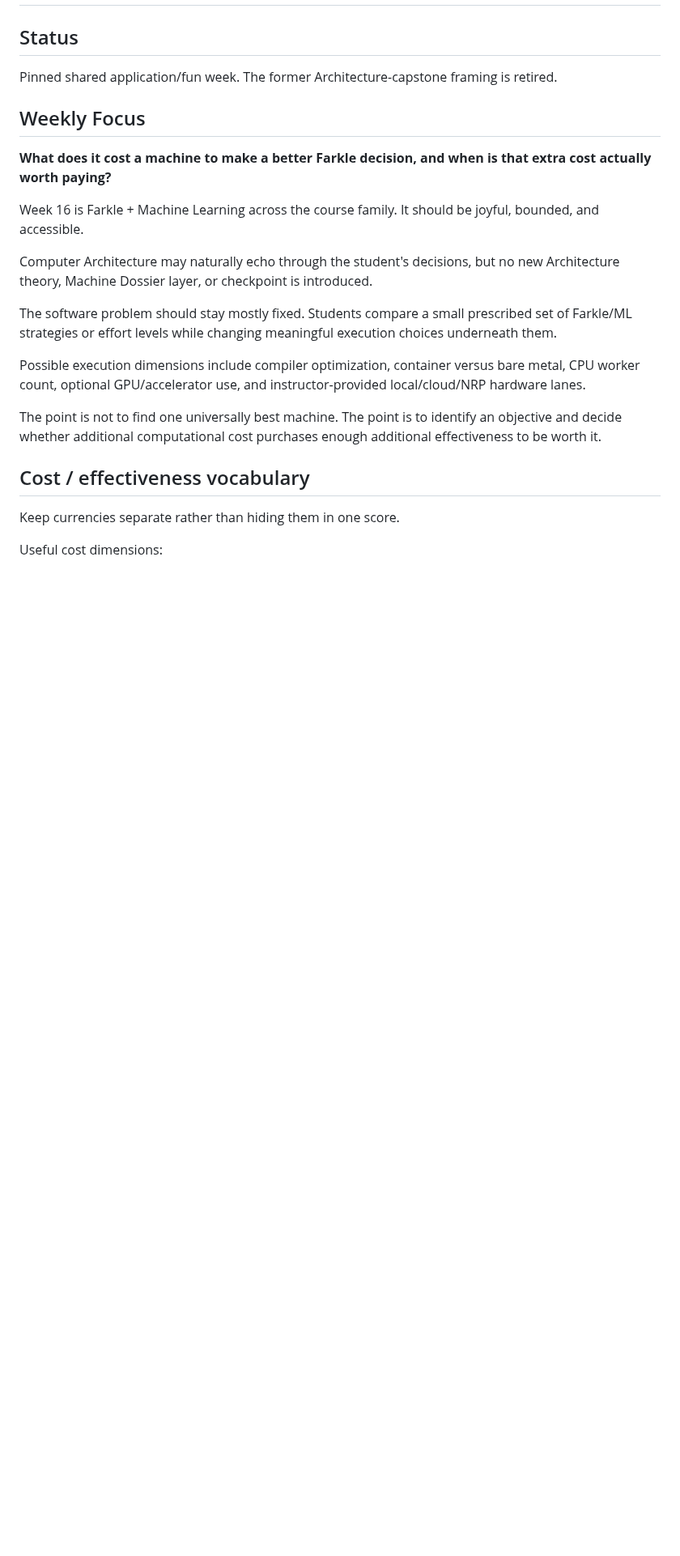
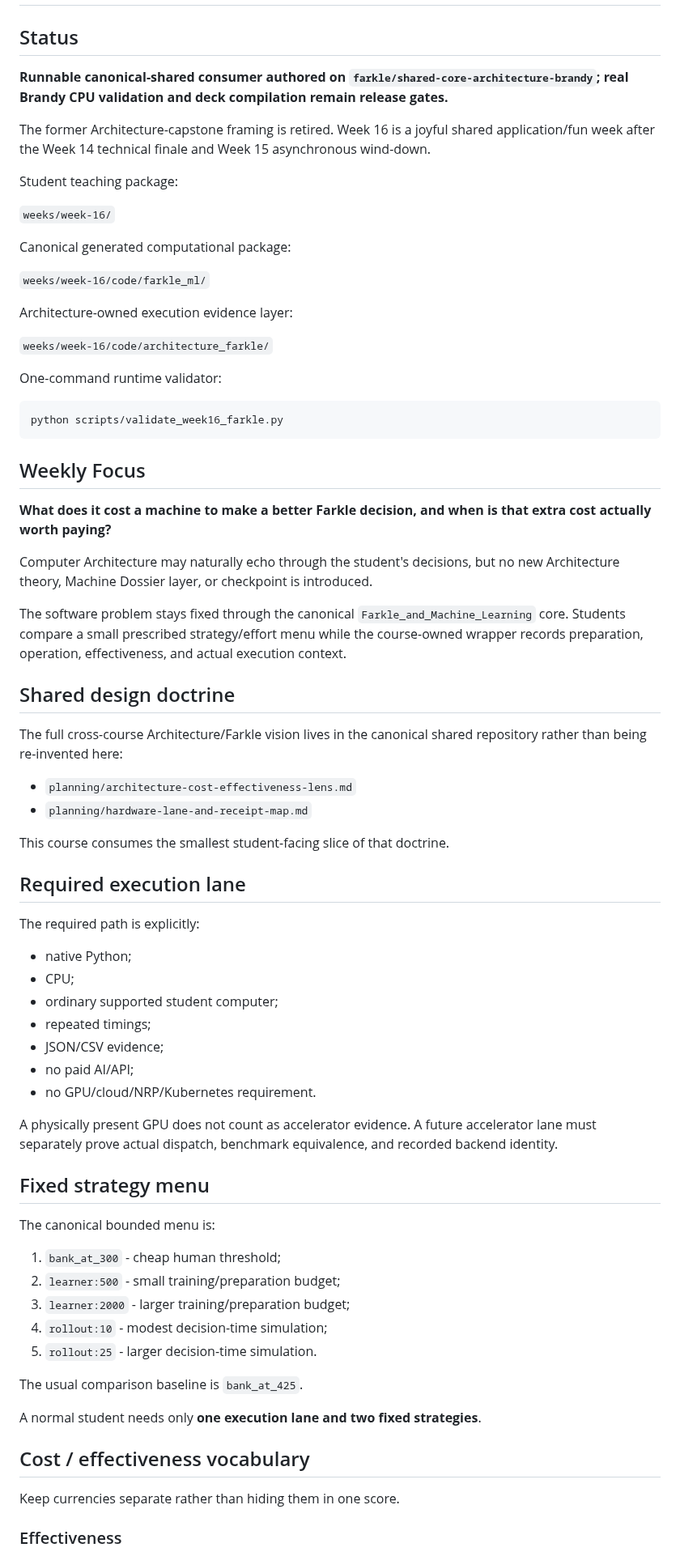
Before and after one commit to jeremy-evert/computer_architecture, a Markdown page: planning/week-16.md, the part around one of its changes. Shown at 81% size. GitHub-like rendering; blank space fills up the shorter version.

````diff
--- a/planning/week-16.md
+++ b/planning/week-16.md
@@ -1,25 +1,77 @@
 # Week 16 - Farkle + Machine Learning (Nov 30-Dec 4)
 
 ## Status
-Pinned shared application/fun week. The former Architecture-capstone framing is retired.
+
+**Runnable canonical-shared consumer authored on `farkle/shared-core-architecture-brandy`; real Brandy CPU validation and deck compilation remain release gates.**
+
+The former Architecture-capstone framing is retired. Week 16 is a joyful shared application/fun week after the Week 14 technical finale and Week 15 asynchronous wind-down.
+
+Student teaching package:
+
+`weeks/week-16/`
+
+Canonical generated computational package:
+
+`weeks/week-16/code/farkle_ml/`
+
+Architecture-owned execution evidence layer:
+
+`weeks/week-16/code/architecture_farkle/`
+
+One-command runtime validator:
+
+```text
+python scripts/validate_week16_farkle.py
+```
 
 ## Weekly Focus
 
 **What does it cost a machine to make a better Farkle decision, and when is that extra cost actually worth paying?**
 
-Week 16 is Farkle + Machine Learning across the course family. It should be joyful, bounded, and accessible.
-
 Computer Architecture may naturally echo through the student's decisions, but no new Architecture theory, Machine Dossier layer, or checkpoint is introduced.
 
-The software problem should stay mostly fixed. Students compare a small prescribed set of Farkle/ML strategies or effort levels while changing meaningful execution choices underneath them.
+The software problem stays fixed through the canonical `Farkle_and_Machine_Learning` core. Students compare a small prescribed strategy/effort menu while the course-owned wrapper records preparation, operation, effectiveness, and actual execution context.
 
-Possible execution dimensions include compiler optimization, container versus bare metal, CPU worker count, optional GPU/accelerator use, and instructor-provided local/cloud/NRP hardware lanes.
+## Shared design doctrine
 
-The point is not to find one universally best machine. The point is to identify an objective and decide whether additional computational cost purchases enough additional effectiveness to be worth it.
+The full cross-course Architecture/Farkle vision lives in the canonical shared repository rather than being re-invented here:
+
+- `planning/architecture-cost-effectiveness-lens.md`
+- `planning/hardware-lane-and-receipt-map.md`
+
+This course consumes the smallest student-facing slice of that doctrine.
+
+## Required execution lane
+
+The required path is explicitly:
+
+- native Python;
+- CPU;
+- ordinary supported student computer;
+- repeated timings;
+- JSON/CSV evidence;
+- no paid AI/API;
+- no GPU/cloud/NRP/Kubernetes requirement.
+
+A physically present GPU does not count as accelerator evidence. A future accelerator lane must separately prove actual dispatch, benchmark equivalence, and recorded backend identity.
+
+## Fixed strategy menu
+
+The canonical bounded menu is:
+
+1. `bank_at_300` - cheap human threshold;
+2. `learner:500` - small training/preparation budget;
+3. `learner:2000` - larger training/preparation budget;
+4. `rollout:10` - modest decision-time simulation;
+5. `rollout:25` - larger decision-time simulation.
+
+The usual comparison baseline is `bank_at_425`.
+
+A normal student needs only **one execution lane and two fixed strategies**.
 
 ## Cost / effectiveness vocabulary
 
 Keep currencies separate rather than hiding them in one score.
 
-Useful cost dimensions:
+### Effectiveness
 
````
Also changed, not shown: other parts of planning/week-16.md (+63 -58 lines).
